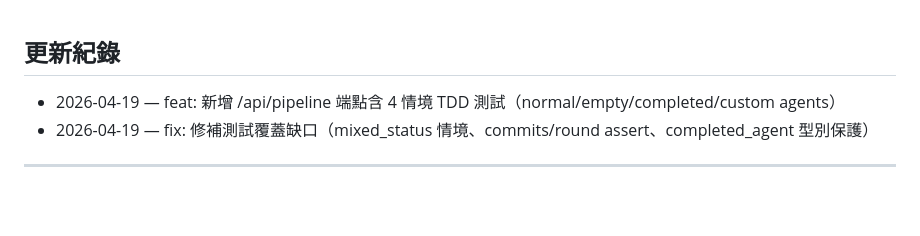
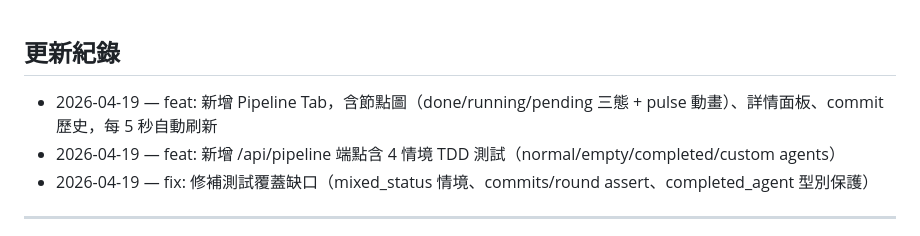
Before and after one commit to skytiger111/agent-workflow, a Markdown page: README.md, the part around the change. GitHub-like rendering; blank space fills up the shorter version.

Commit message:
docs: 更新 README Pipeline Tab 說明
Co-Authored-By: Claude Sonnet 4.6 <noreply@anthropic.com>

```diff
--- a/README.md
+++ b/README.md
@@ -1,4 +1,5 @@
 ## 更新紀錄
+- 2026-04-19 — feat: 新增 Pipeline Tab，含節點圖（done/running/pending 三態 + pulse 動畫）、詳情面板、commit 歷史，每 5 秒自動刷新
 - 2026-04-19 — feat: 新增 /api/pipeline 端點含 4 情境 TDD 測試（normal/empty/completed/custom agents）
 - 2026-04-19 — fix: 修補測試覆蓋缺口（mixed_status 情境、commits/round assert、completed_agent 型別保護）
 
```
